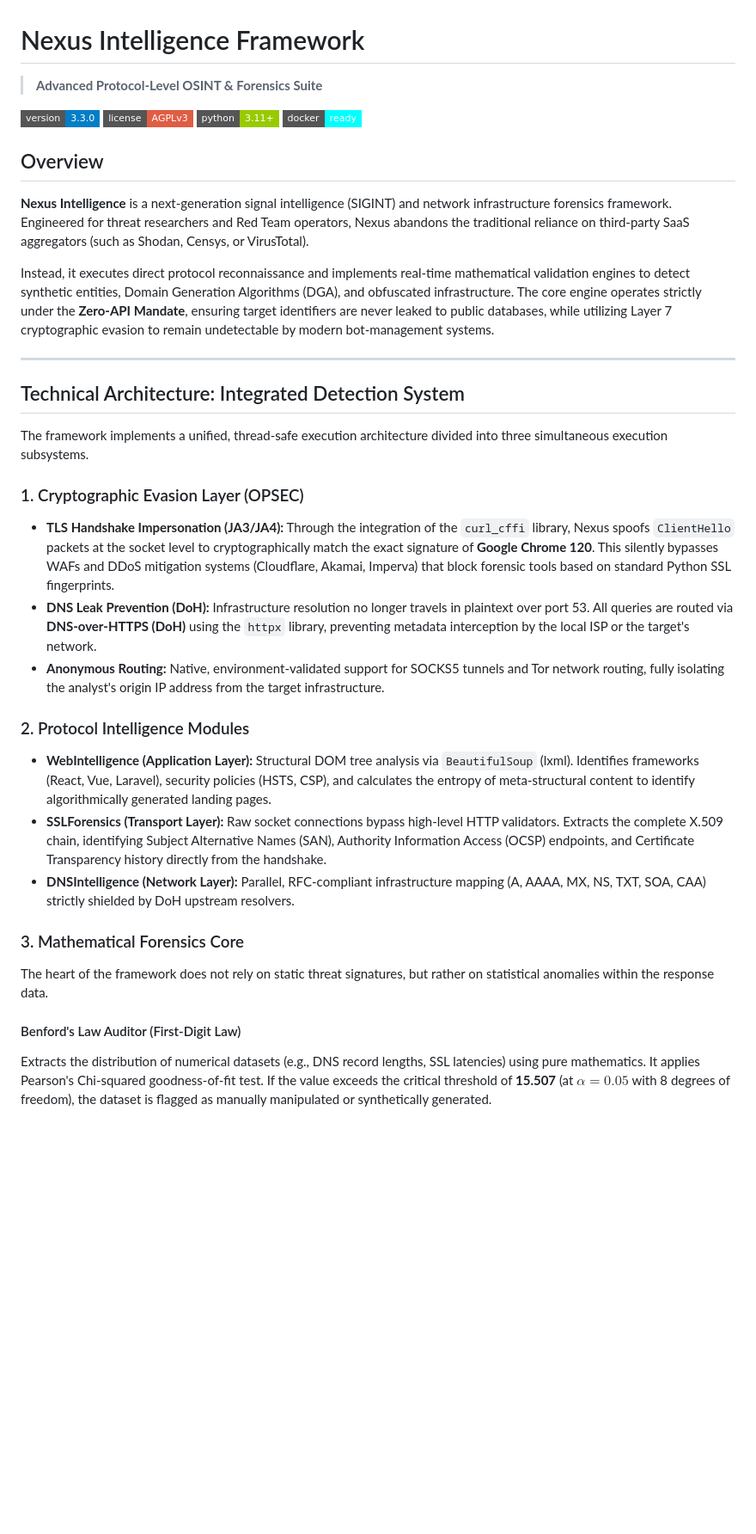
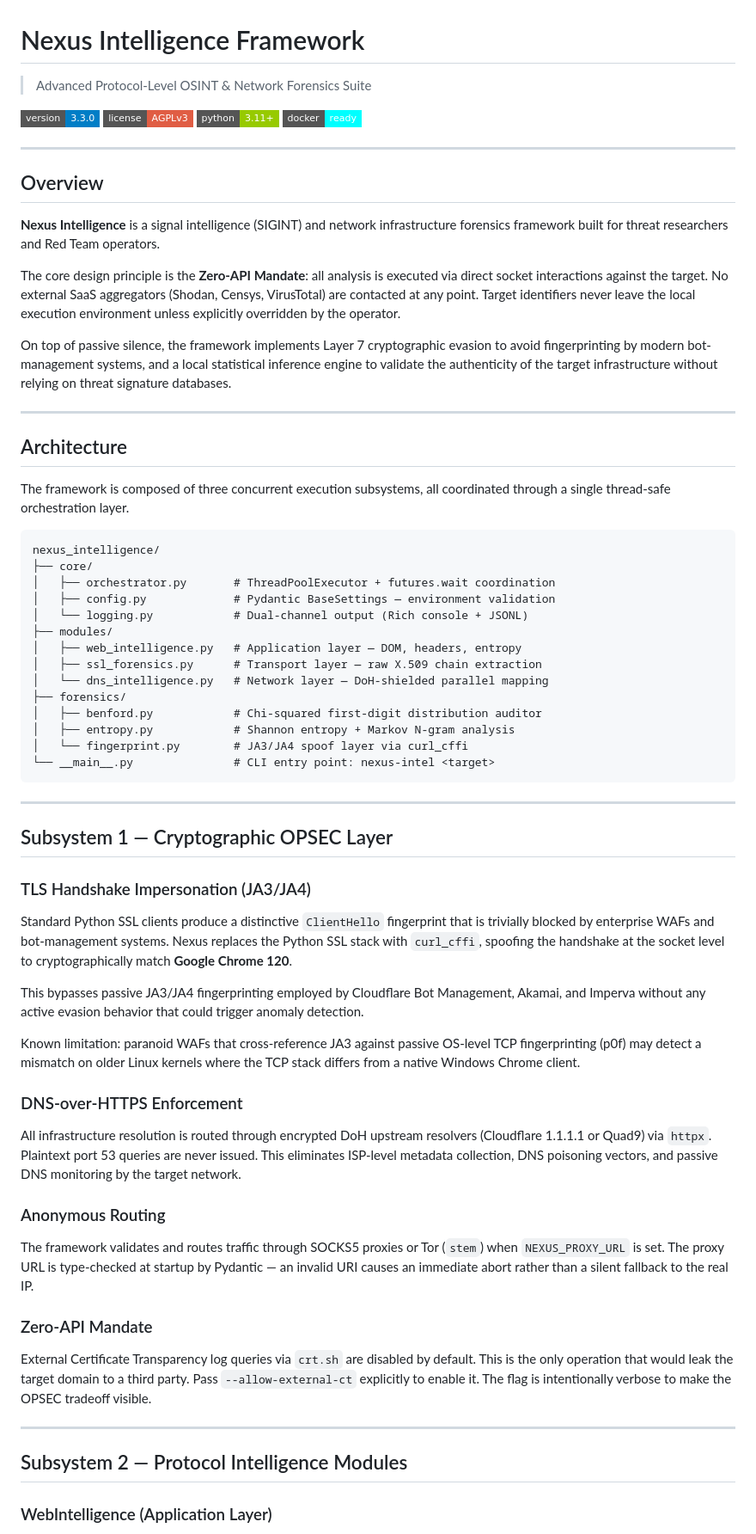
Before and after one commit to genesisgzdev/nexus-intelligence, a Markdown page: README.md, the part around one of its changes. Shown at 86% size. GitHub-like rendering; badges without logos; blank space fills up the shorter version.

````diff
--- a/README.md
+++ b/README.md
@@ -1,33 +1,72 @@
 # Nexus Intelligence Framework
-> **Advanced Protocol-Level OSINT & Forensics Suite**
+
+> Advanced Protocol-Level OSINT & Network Forensics Suite
 
 ![Version](https://img.shields.io/badge/version-3.3.0-blue.svg?style=flat-square)
 ![License](https://img.shields.io/badge/license-AGPLv3-red.svg?style=flat-square)
 ![Python](https://img.shields.io/badge/python-3.11+-green.svg?style=flat-square)
 ![Docker](https://img.shields.io/badge/docker-ready-cyan.svg?style=flat-square)
 
+---
+
 ## Overview
-**Nexus Intelligence** is a next-generation signal intelligence (SIGINT) and network infrastructure forensics framework. Engineered for threat researchers and Red Team operators, Nexus abandons the traditional reliance on third-party SaaS aggregators (such as Shodan, Censys, or VirusTotal).
 
-Instead, it executes direct protocol reconnaissance and implements real-time mathematical validation engines to detect synthetic entities, Domain Generation Algorithms (DGA), and obfuscated infrastructure. The core engine operates strictly under the **Zero-API Mandate**, ensuring target identifiers are never leaked to public databases, while utilizing Layer 7 cryptographic evasion to remain undetectable by modern bot-management systems.
+**Nexus Intelligence** is a signal intelligence (SIGINT) and network infrastructure forensics framework built for threat researchers and Red Team operators.
+
+The core design principle is the **Zero-API Mandate**: all analysis is executed via direct socket interactions against the target. No external SaaS aggregators (Shodan, Censys, VirusTotal) are contacted at any point. Target identifiers never leave the local execution environment unless explicitly overridden by the operator.
+
+On top of passive silence, the framework implements Layer 7 cryptographic evasion to avoid fingerprinting by modern bot-management systems, and a local statistical inference engine to validate the authenticity of the target infrastructure without relying on threat signature databases.
 
 ---
 
-## Technical Architecture: Integrated Detection System
-The framework implements a unified, thread-safe execution architecture divided into three simultaneous execution subsystems.
+## Architecture
 
-### 1. Cryptographic Evasion Layer (OPSEC)
-*   **TLS Handshake Impersonation (JA3/JA4):** Through the integration of the `curl_cffi` library, Nexus spoofs `ClientHello` packets at the socket level to cryptographically match the exact signature of **Google Chrome 120**. This silently bypasses WAFs and DDoS mitigation systems (Cloudflare, Akamai, Imperva) that block forensic tools based on standard Python SSL fingerprints.
-*   **DNS Leak Prevention (DoH):** Infrastructure resolution no longer travels in plaintext over port 53. All queries are routed via **DNS-over-HTTPS (DoH)** using the `httpx` library, preventing metadata interception by the local ISP or the target's network.
-*   **Anonymous Routing:** Native, environment-validated support for SOCKS5 tunnels and Tor network routing, fully isolating the analyst's origin IP address from the target infrastructure.
+The framework is composed of three concurrent execution subsystems, all coordinated through a single thread-safe orchestration layer.
 
-### 2. Protocol Intelligence Modules
-*   **WebIntelligence (Application Layer):** Structural DOM tree analysis via `BeautifulSoup` (lxml). Identifies frameworks (React, Vue, Laravel), security policies (HSTS, CSP), and calculates the entropy of meta-structural content to identify algorithmically generated landing pages.
-*   **SSLForensics (Transport Layer):** Raw socket connections bypass high-level HTTP validators. Extracts the complete X.509 chain, identifying Subject Alternative Names (SAN), Authority Information Access (OCSP) endpoints, and Certificate Transparency history directly from the handshake.
-*   **DNSIntelligence (Network Layer):** Parallel, RFC-compliant infrastructure mapping (A, AAAA, MX, NS, TXT, SOA, CAA) strictly shielded by DoH upstream resolvers.
+```
+nexus_intelligence/
+├── core/
+│   ├── orchestrator.py       # ThreadPoolExecutor + futures.wait coordination
+│   ├── config.py             # Pydantic BaseSettings — environment validation
+│   └── logging.py            # Dual-channel output (Rich console + JSONL)
+├── modules/
+│   ├── web_intelligence.py   # Application layer — DOM, headers, entropy
+│   ├── ssl_forensics.py      # Transport layer — raw X.509 chain extraction
+│   └── dns_intelligence.py   # Network layer — DoH-shielded parallel mapping
+├── forensics/
+│   ├── benford.py            # Chi-squared first-digit distribution auditor
+│   ├── entropy.py            # Shannon entropy + Markov N-gram analysis
+│   └── fingerprint.py        # JA3/JA4 spoof layer via curl_cffi
+└── __main__.py               # CLI entry point: nexus-intel <target>
+```
 
-### 3. Mathematical Forensics Core
-The heart of the framework does not rely on static threat signatures, but rather on statistical anomalies within the response data.
+---
 
-#### Benford's Law Auditor (First-Digit Law)
-Extracts the distribution of numerical datasets (e.g., DNS record lengths, SSL latencies) using pure mathematics. It applies Pearson's Chi-squared goodness-of-fit test. If the value exceeds the critical threshold of **15.507** (at $\alpha=0.05$ with 8 degrees of freedom), the dataset is flagged as manually manipulated or synthetically generated.
+## Subsystem 1 — Cryptographic OPSEC Layer
+
+### TLS Handshake Impersonation (JA3/JA4)
+
+Standard Python SSL clients produce a distinctive `ClientHello` fingerprint that is trivially blocked by enterprise WAFs and bot-management systems. Nexus replaces the Python SSL stack with `curl_cffi`, spoofing the handshake at the socket level to cryptographically match **Google Chrome 120**.
+
+This bypasses passive JA3/JA4 fingerprinting employed by Cloudflare Bot Management, Akamai, and Imperva without any active evasion behavior that could trigger anomaly detection.
+
+Known limitation: paranoid WAFs that cross-reference JA3 against passive OS-level TCP fingerprinting (p0f) may detect a mismatch on older Linux kernels where the TCP stack differs from a native Windows Chrome client.
+
+### DNS-over-HTTPS Enforcement
+
+All infrastructure resolution is routed through encrypted DoH upstream resolvers (Cloudflare 1.1.1.1 or Quad9) via `httpx`. Plaintext port 53 queries are never issued. This eliminates ISP-level metadata collection, DNS poisoning vectors, and passive DNS monitoring by the target network.
+
+### Anonymous Routing
+
+The framework validates and routes traffic through SOCKS5 proxies or Tor (`stem`) when `NEXUS_PROXY_URL` is set. The proxy URL is type-checked at startup by Pydantic — an invalid URI causes an immediate abort rather than a silent fallback to the real IP.
+
+### Zero-API Mandate
+
+External Certificate Transparency log queries via `crt.sh` are disabled by default. This is the only operation that would leak the target domain to a third party. Pass `--allow-external-ct` explicitly to enable it. The flag is intentionally verbose to make the OPSEC tradeoff visible.
+
+---
+
+## Subsystem 2 — Protocol Intelligence Modules
+
+### WebIntelligence (Application Layer)
+
````
Also changed, not shown: other parts of README.md (+165 -66 lines).
